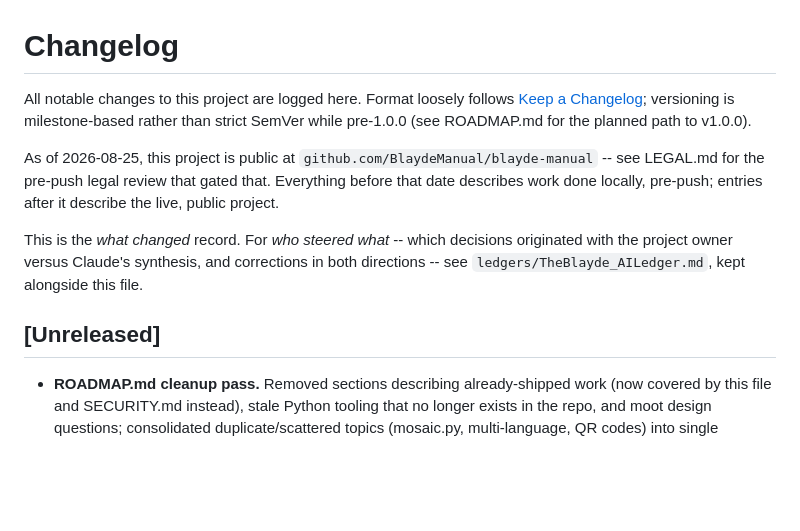
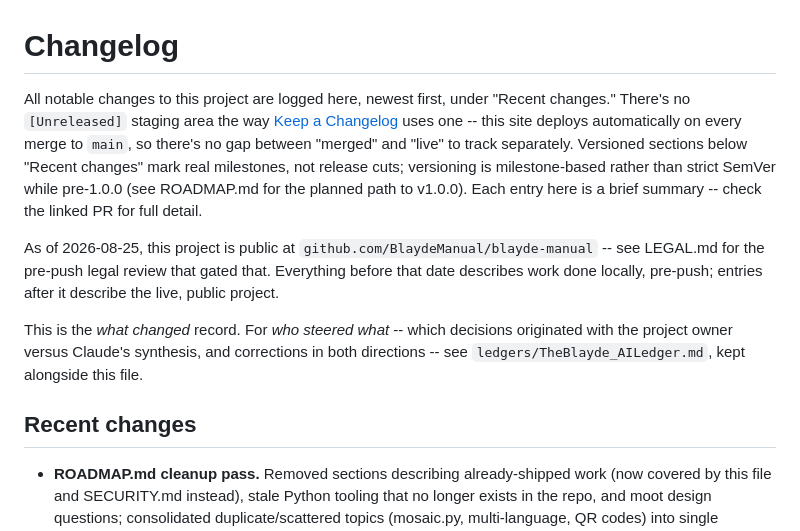
Before and after one commit to BlaydeManual/blayde-manual, a Markdown page: CHANGELOG.md, the part around the change. Drawn GitHub-style; blank space fills up the shorter version.

Commit message:
Rename CHANGELOG's [Unreleased] to "Recent changes"
This site deploys automatically on every merge to main, so there's no
gap between merged and live for an "Unreleased" heading to describe --
it was accumulating weeks of already-shipped work under a label that
said otherwise.

Co-Authored-By: Claude Sonnet 5 <noreply@anthropic.com>

```diff
--- a/CHANGELOG.md
+++ b/CHANGELOG.md
@@ -1,9 +1,14 @@
 # Changelog
 
-All notable changes to this project are logged here. Format loosely
-follows [Keep a Changelog](https://keepachangelog.com/); versioning is
-milestone-based rather than strict SemVer while pre-1.0.0 (see
-ROADMAP.md for the planned path to v1.0.0).
+All notable changes to this project are logged here, newest first,
+under "Recent changes." There's no `[Unreleased]` staging area the way
+[Keep a Changelog](https://keepachangelog.com/) uses one -- this site
+deploys automatically on every merge to `main`, so there's no gap
+between "merged" and "live" to track separately. Versioned sections
+below "Recent changes" mark real milestones, not release cuts;
+versioning is milestone-based rather than strict SemVer while
+pre-1.0.0 (see ROADMAP.md for the planned path to v1.0.0). Each entry
+here is a brief summary -- check the linked PR for full detail.
 
 As of 2026-08-25, this project is public at
 `github.com/BlaydeManual/blayde-manual` -- see LEGAL.md for the pre-push
@@ -16,7 +21,7 @@ decisions originated with the project owner versus Claude's synthesis,
 and corrections in both directions -- see
 `ledgers/TheBlayde_AILedger.md`, kept alongside this file.
 
-## [Unreleased]
+## Recent changes
 
 - **ROADMAP.md cleanup pass.** Removed sections describing already-shipped
   work (now covered by this file and SECURITY.md instead), stale Python
```
